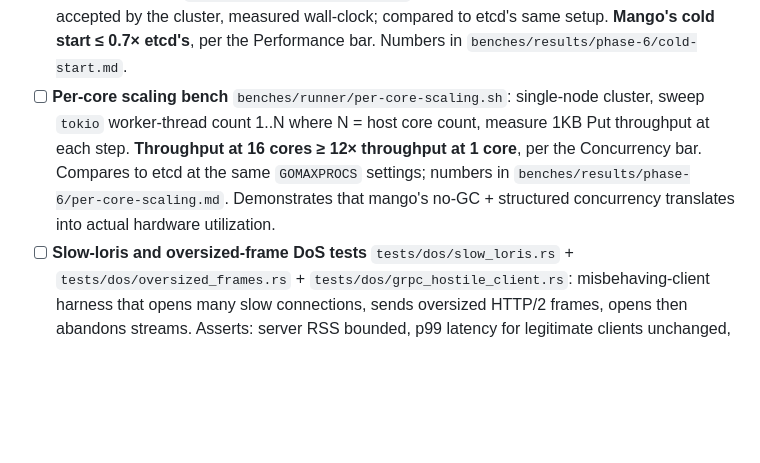
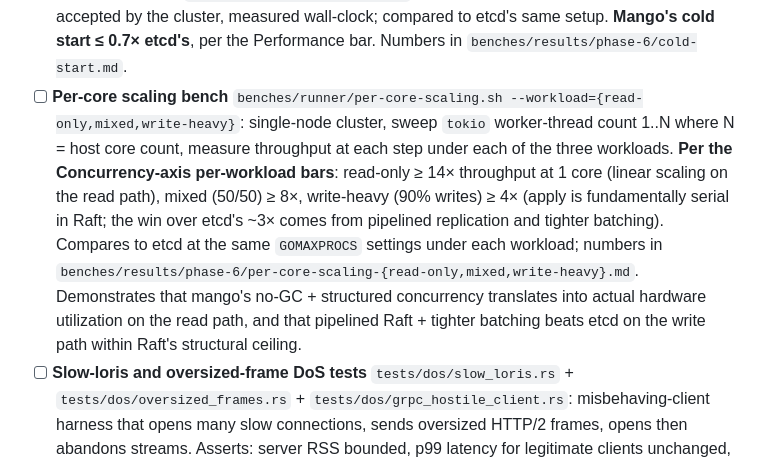
Before and after one commit to humancto/mango, a Markdown page: ROADMAP.md, the part around the change. Drawn GitHub-style; blank space fills up the shorter version.

Commit message:
docs(roadmap): propagate per-workload Concurrency bars into Phase 6 bench item
Caught by rust-expert in the APPROVE_WITH_NITS review: the north-star
S1 fix replaced the single 12x-at-16-cores Concurrency bar with three
per-workload bars (read-only >=14x, mixed >=8x, write-heavy >=4x), but
the Phase 6 bench item that *implements* the named test still cited
the old single bar. The bar and the test must agree.

Updated the per-core-scaling.sh invocation to take --workload= per the
North Star, and updated the bar text + results-file paths to match
the three workloads. No new behavior; just consistency between the
contract and the test that verifies it.

Made-with: Cursor

```diff
--- a/ROADMAP.md
+++ b/ROADMAP.md
@@ -754,7 +754,7 @@ is the binary you actually run.
 - [ ] End-to-end bench at the gRPC boundary, runner script `benches/runner/grpc.sh`: 3-node cluster on hardware sig in `benches/runner/HARDWARE.md`, real client (mango-client and `etcd-benchmark put` against etcd v3.5.x in `benches/oracles/etcd/`), 1KB Put at saturation. **Beats etcd by ≥ 1.5× on throughput and ≤ 0.7× on p99 latency at 50% of saturation.** Numbers committed to `benches/results/phase-6/grpc.md`.
 - [ ] **Idle RSS bench** `benches/runner/idle-rss.sh`: 3-node cluster, empty data dir, no traffic for 60s; record RSS via `/proc/self/status` and compare to etcd's same setup. **Mango's RSS ≤ 0.7× etcd's**, per the Performance bar. Numbers in `benches/results/phase-6/idle-rss.md`.
 - [ ] **Cold-start bench** `benches/runner/cold-start.sh`: process exec → first successful Put accepted by the cluster, measured wall-clock; compared to etcd's same setup. **Mango's cold start ≤ 0.7× etcd's**, per the Performance bar. Numbers in `benches/results/phase-6/cold-start.md`.
-- [ ] **Per-core scaling bench** `benches/runner/per-core-scaling.sh`: single-node cluster, sweep `tokio` worker-thread count 1..N where N = host core count, measure 1KB Put throughput at each step. **Throughput at 16 cores ≥ 12× throughput at 1 core**, per the Concurrency bar. Compares to etcd at the same `GOMAXPROCS` settings; numbers in `benches/results/phase-6/per-core-scaling.md`. Demonstrates that mango's no-GC + structured concurrency translates into actual hardware utilization.
+- [ ] **Per-core scaling bench** `benches/runner/per-core-scaling.sh --workload={read-only,mixed,write-heavy}`: single-node cluster, sweep `tokio` worker-thread count 1..N where N = host core count, measure throughput at each step under each of the three workloads. **Per the Concurrency-axis per-workload bars**: read-only ≥ 14× throughput at 1 core (linear scaling on the read path), mixed (50/50) ≥ 8×, write-heavy (90% writes) ≥ 4× (apply is fundamentally serial in Raft; the win over etcd's ~3× comes from pipelined replication and tighter batching). Compares to etcd at the same `GOMAXPROCS` settings under each workload; numbers in `benches/results/phase-6/per-core-scaling-{read-only,mixed,write-heavy}.md`. Demonstrates that mango's no-GC + structured concurrency translates into actual hardware utilization on the read path, and that pipelined Raft + tighter batching beats etcd on the write path within Raft's structural ceiling.
 - [ ] **Slow-loris and oversized-frame DoS tests** `tests/dos/slow_loris.rs` + `tests/dos/oversized_frames.rs` + `tests/dos/grpc_hostile_client.rs`: misbehaving-client harness that opens many slow connections, sends oversized HTTP/2 frames, opens then abandons streams. Asserts: server RSS bounded, p99 latency for legitimate clients unchanged, all hostile connections rejected with the documented status code. Operationalizes the Reliability "slow client cannot stall the server" bar.
 - [ ] **Config-validation test** `tests/config/check_config.rs`: corpus of malformed configs (unknown keys, type mismatches, mutually-exclusive flags); each entry asserts `mango --check-config` exits non-zero with the expected diagnostic. Operationalizes the Operability `--check-config` bar.
 
```
